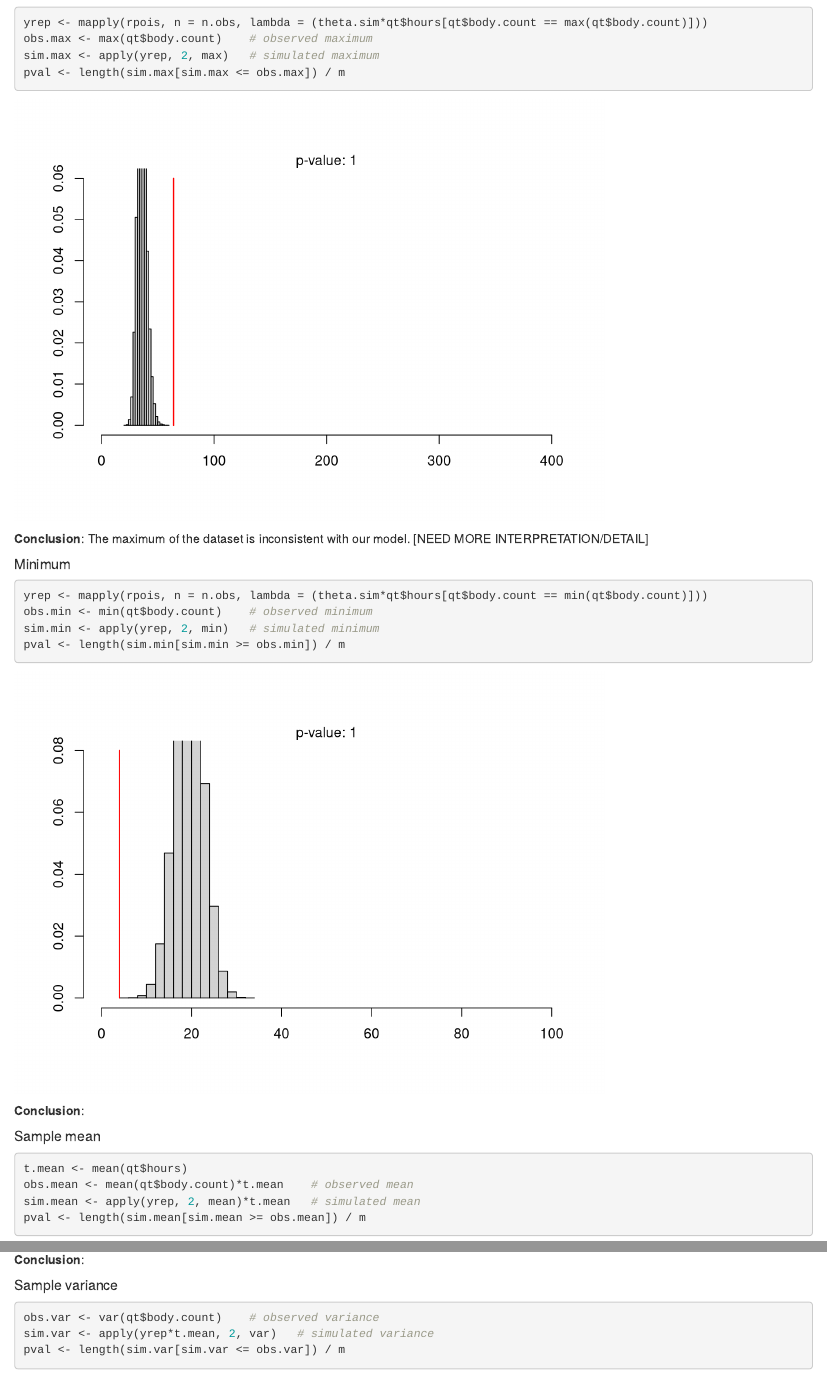
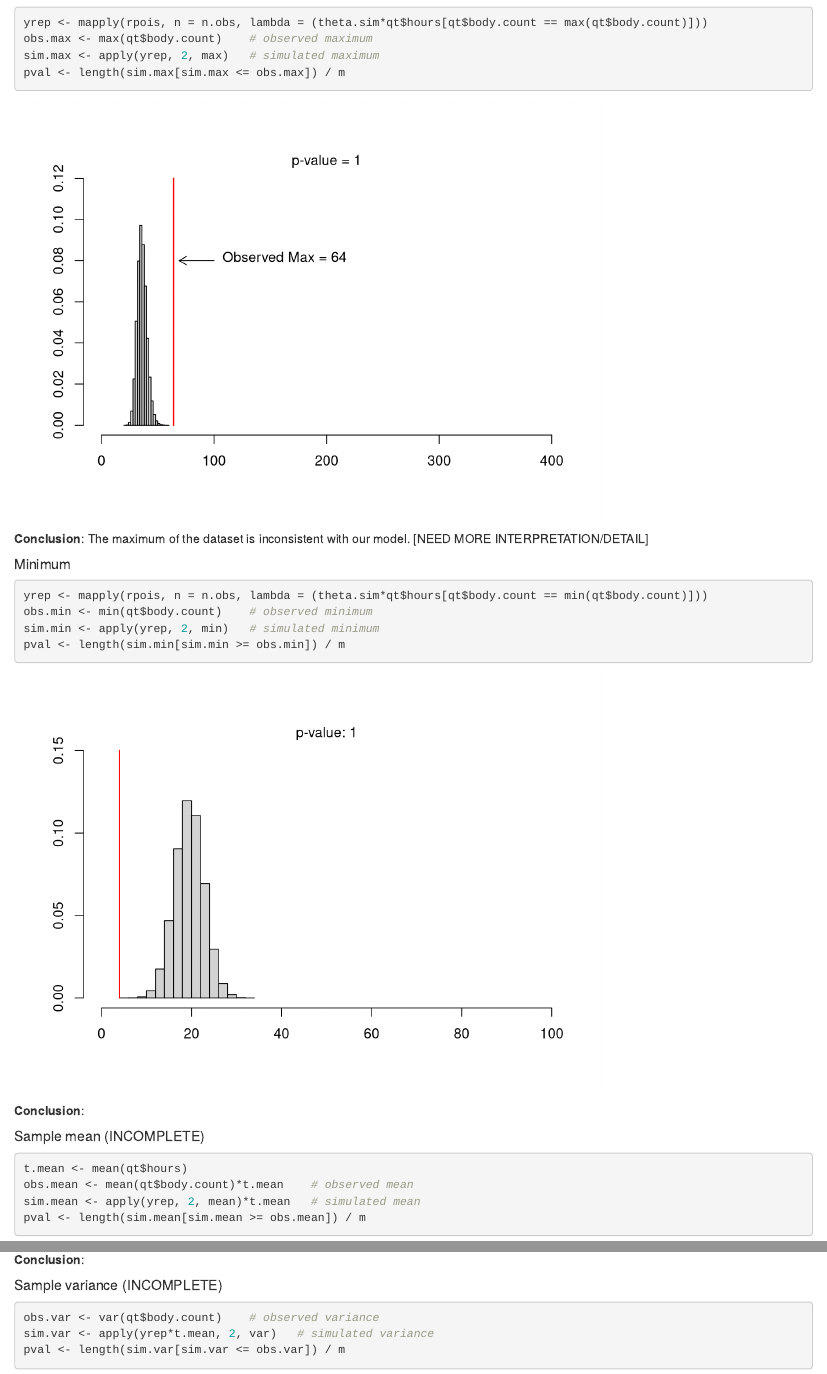
Before and after one commit to ryan-quigley/bayesian-data-analysis-project, an R Markdown document (bda_proj.Rmd): the page in a window 1100 px wide, from 5570 px down, and a second part further down, joined at a grey line. Rendered offline with R 4.5, knitr and Pandoc, with nearby package versions; some code elsewhere in the file could not run offline.

Commit message:
Minor plot clean up

````diff
--- a/bda_proj.Rmd
+++ b/bda_proj.Rmd
@@ -279,9 +279,11 @@ sim.max <- apply(yrep, 2, max)   # simulated maximum
 pval <- length(sim.max[sim.max <= obs.max]) / m
 ```
 ```{r, echo = FALSE}
-hist(sim.max, right = FALSE, freq = FALSE, ann = FALSE, xlim = c(0,400), ylim = c(0, 0.06))
-lines(rep(obs.max, 2), c(0, 0.06), col = "red", lwd = 1.5)
-mtext(paste("p-value:",pval), side = 3)
+hist(sim.max, right = FALSE, freq = FALSE, ann = FALSE, xlim = c(0,400), ylim = c(0, 0.12))
+lines(rep(obs.max, 2), c(0, 0.12), col = "red", lwd = 1.5)
+mtext(paste("p-value =",pval), side = 3)
+arrows(obs.max + 5, 0.08, 100, 0.08, code = 1, length = 0.1)
+text(100, 0.08, paste("Observed Max =", obs.max), pos = 4)
 ```
 
 **Conclusion**: The maximum of the dataset is inconsistent with our model. [NEED MORE INTERPRETATION/DETAIL]
@@ -295,14 +297,14 @@ sim.min <- apply(yrep, 2, min)   # simulated minimum
 pval <- length(sim.min[sim.min >= obs.min]) / m
 ```
 ```{r, echo = FALSE}
-hist(sim.min, right = FALSE, freq = FALSE, ann = FALSE, xlim = c(0,100), ylim = c(0,0.08))
-lines(rep(obs.min, 2), c(0, 0.08), col = "red", lwd = 1.5)
+hist(sim.min, right = FALSE, freq = FALSE, ann = FALSE, xlim = c(0,100), ylim = c(0,0.15))
+lines(rep(obs.min, 2), c(0, 0.15), col = "red", lwd = 1.5)
 mtext(paste("p-value:",pval), side = 3)
 ```
 
 **Conclusion**:
 
-##### Sample mean
+##### Sample mean (INCOMPLETE)
 
 ```{r}
 t.mean <- mean(qt$hours)
@@ -318,7 +320,7 @@ mtext(paste("p-value:", pval), side = 3)
 
 **Conclusion**:
 
-##### Sample variance
+##### Sample variance (INCOMPLETE)
 
 ```{r}
 obs.var <- var(qt$body.count)    # observed variance
````
Also changed, not shown: bda_proj.html, bda_proj.nb.html, bda_proj.Rmd (4 more changed lines).
